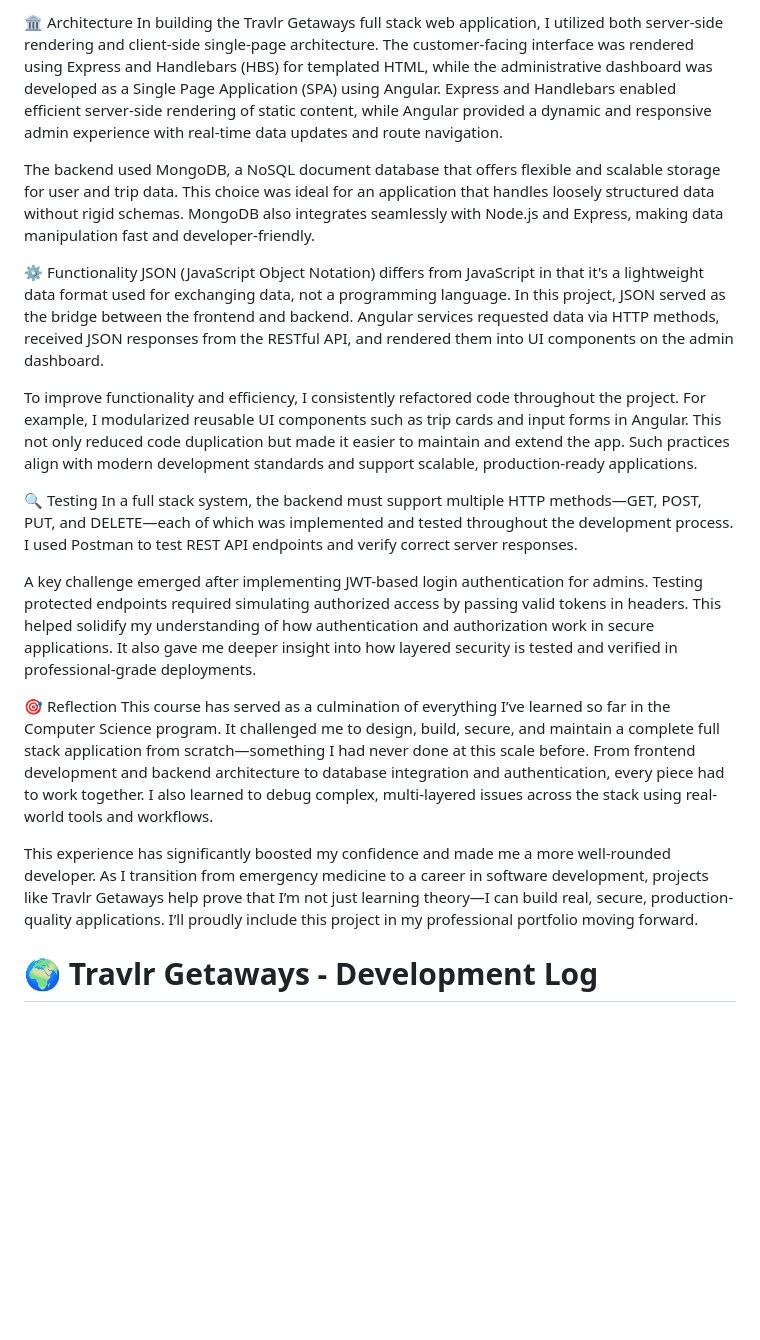
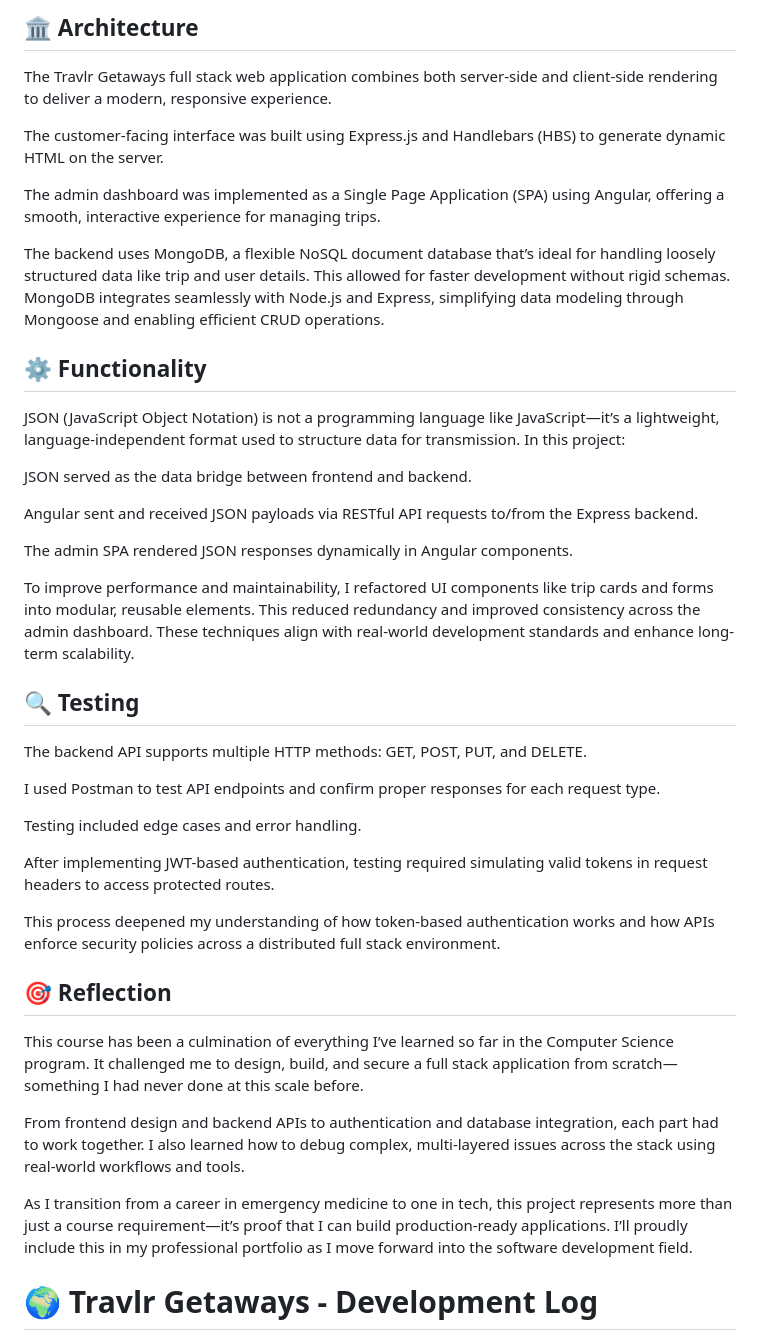
Before and after one commit to ademarco87/cs-465-fullstack, a Markdown page: README.md, the part around the change. Rendered like a GitHub page; blank space fills up the shorter version.

```diff
--- a/README.md
+++ b/README.md
@@ -1,22 +1,41 @@
-🏛 Architecture
-In building the Travlr Getaways full stack web application, I utilized both server-side rendering and client-side single-page architecture. The customer-facing interface was rendered using Express and Handlebars (HBS) for templated HTML, while the administrative dashboard was developed as a Single Page Application (SPA) using Angular. Express and Handlebars enabled efficient server-side rendering of static content, while Angular provided a dynamic and responsive admin experience with real-time data updates and route navigation.
+#
+## 🏛 Architecture
+The Travlr Getaways full stack web application combines both server-side and client-side rendering to deliver a modern, responsive experience.
 
-The backend used MongoDB, a NoSQL document database that offers flexible and scalable storage for user and trip data. This choice was ideal for an application that handles loosely structured data without rigid schemas. MongoDB also integrates seamlessly with Node.js and Express, making data manipulation fast and developer-friendly.
+The customer-facing interface was built using Express.js and Handlebars (HBS) to generate dynamic HTML on the server.
 
-⚙️ Functionality
-JSON (JavaScript Object Notation) differs from JavaScript in that it's a lightweight data format used for exchanging data, not a programming language. In this project, JSON served as the bridge between the frontend and backend. Angular services requested data via HTTP methods, received JSON responses from the RESTful API, and rendered them into UI components on the admin dashboard.
+The admin dashboard was implemented as a Single Page Application (SPA) using Angular, offering a smooth, interactive experience for managing trips.
 
-To improve functionality and efficiency, I consistently refactored code throughout the project. For example, I modularized reusable UI components such as trip cards and input forms in Angular. This not only reduced code duplication but made it easier to maintain and extend the app. Such practices align with modern development standards and support scalable, production-ready applications.
+The backend uses MongoDB, a flexible NoSQL document database that’s ideal for handling loosely structured data like trip and user details. This allowed for faster development without rigid schemas. MongoDB integrates seamlessly with Node.js and Express, simplifying data modeling through Mongoose and enabling efficient CRUD operations.
 
-🔍 Testing
-In a full stack system, the backend must support multiple HTTP methods—GET, POST, PUT, and DELETE—each of which was implemented and tested throughout the development process. I used Postman to test REST API endpoints and verify correct server responses.
+## ⚙️ Functionality
+JSON (JavaScript Object Notation) is not a programming language like JavaScript—it’s a lightweight, language-independent format used to structure data for transmission. In this project:
 
-A key challenge emerged after implementing JWT-based login authentication for admins. Testing protected endpoints required simulating authorized access by passing valid tokens in headers. This helped solidify my understanding of how authentication and authorization work in secure applications. It also gave me deeper insight into how layered security is tested and verified in professional-grade deployments.
+JSON served as the data bridge between frontend and backend.
 
-🎯 Reflection
-This course has served as a culmination of everything I’ve learned so far in the Computer Science program. It challenged me to design, build, secure, and maintain a complete full stack application from scratch—something I had never done at this scale before. From frontend development and backend architecture to database integration and authentication, every piece had to work together. I also learned to debug complex, multi-layered issues across the stack using real-world tools and workflows.
+Angular sent and received JSON payloads via RESTful API requests to/from the Express backend.
 
-This experience has significantly boosted my confidence and made me a more well-rounded developer. As I transition from emergency medicine to a career in software development, projects like Travlr Getaways help prove that I’m not just learning theory—I can build real, secure, production-quality applications. I’ll proudly include this project in my professional portfolio moving forward.
+The admin SPA rendered JSON responses dynamically in Angular components.
+
+To improve performance and maintainability, I refactored UI components like trip cards and forms into modular, reusable elements. This reduced redundancy and improved consistency across the admin dashboard. These techniques align with real-world development standards and enhance long-term scalability.
+
+## 🔍 Testing
+The backend API supports multiple HTTP methods: GET, POST, PUT, and DELETE.
+
+I used Postman to test API endpoints and confirm proper responses for each request type.
+
+Testing included edge cases and error handling.
+
+After implementing JWT-based authentication, testing required simulating valid tokens in request headers to access protected routes.
+
+This process deepened my understanding of how token-based authentication works and how APIs enforce security policies across a distributed full stack environment.
+
+## 🎯 Reflection
+This course has been a culmination of everything I’ve learned so far in the Computer Science program. It challenged me to design, build, and secure a full stack application from scratch—something I had never done at this scale before.
+
+From frontend design and backend APIs to authentication and database integration, each part had to work together. I also learned how to debug complex, multi-layered issues across the stack using real-world workflows and tools.
+
+As I transition from a career in emergency medicine to one in tech, this project represents more than just a course requirement—it’s proof that I can build production-ready applications. I’ll proudly include this in my professional portfolio as I move forward into the software development field.
 
 # 🌍 Travlr Getaways - Development Log
 _A full-stack travel management app built in CS-465 with the MEAN stack_
```
